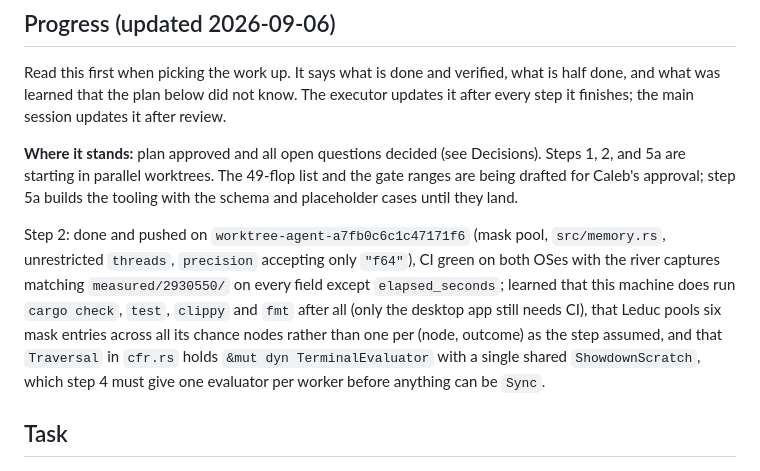
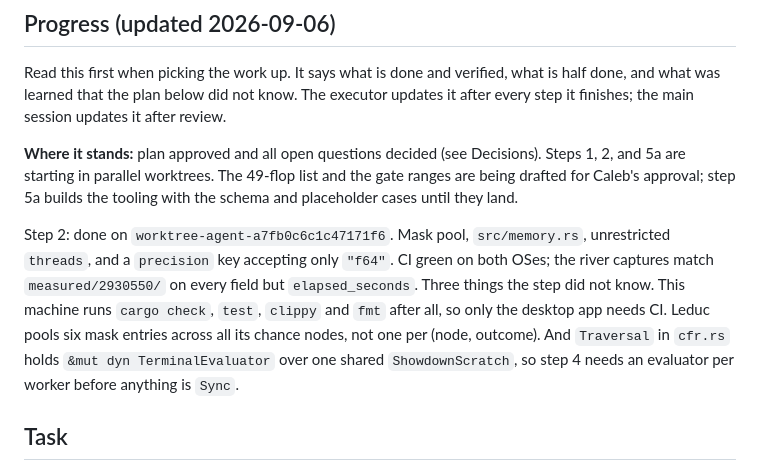
Before and after one commit to calebroot2006-art/SOLVER, a Markdown page: docs/phase-4/PLAN.md, the part around the change. Drawn GitHub-style.

Commit message:
Split the step 2 progress note into readable sentences
slopcheck flagged it as an 83-word sentence. Progress notes get read cold by
whoever picks the next step up, so they should be readable.

Co-Authored-By: Claude Fable 5.1 <noreply@anthropic.com>

```diff
--- a/docs/phase-4/PLAN.md
+++ b/docs/phase-4/PLAN.md
@@ -29,14 +29,14 @@ every step it finishes; the main session updates it after review.
 drafted for Caleb's approval; step 5a builds the tooling with the schema and placeholder
 cases until they land.
 
-Step 2: done and pushed on `worktree-agent-a7fb0c6c1c47171f6` (mask pool, `src/memory.rs`,
-unrestricted `threads`, `precision` accepting only `"f64"`), CI green on both OSes with the
-river captures matching `measured/2930550/` on every field except `elapsed_seconds`; learned
-that this machine does run `cargo check`, `test`, `clippy` and `fmt` after all (only the
-desktop app still needs CI), that Leduc pools six mask entries across all its chance nodes
-rather than one per (node, outcome) as the step assumed, and that `Traversal` in `cfr.rs`
-holds `&mut dyn TerminalEvaluator` with a single shared `ShowdownScratch`, which step 4 must
-give one evaluator per worker before anything can be `Sync`.
+Step 2: done on `worktree-agent-a7fb0c6c1c47171f6`. Mask pool, `src/memory.rs`, unrestricted
+`threads`, and a `precision` key accepting only `"f64"`. CI green on both OSes; the river
+captures match `measured/2930550/` on every field but `elapsed_seconds`. Three things the
+step did not know. This machine runs `cargo check`, `test`, `clippy` and `fmt` after all, so
+only the desktop app needs CI. Leduc pools six mask entries across all its chance nodes, not
+one per (node, outcome). And `Traversal` in `cfr.rs` holds `&mut dyn TerminalEvaluator` over
+one shared `ShowdownScratch`, so step 4 needs an evaluator per worker before anything is
+`Sync`.
 
 ## Task
 
```
